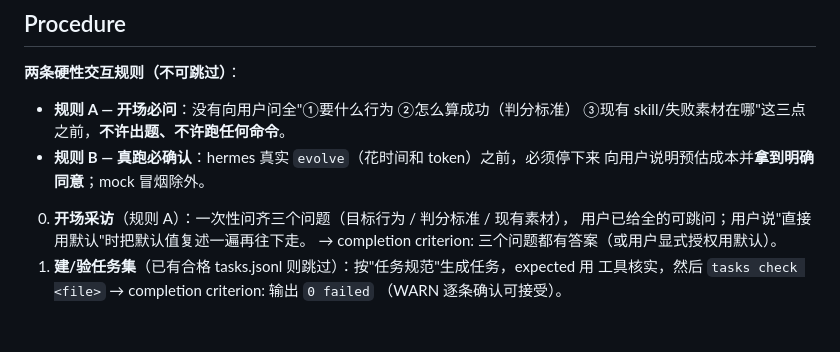
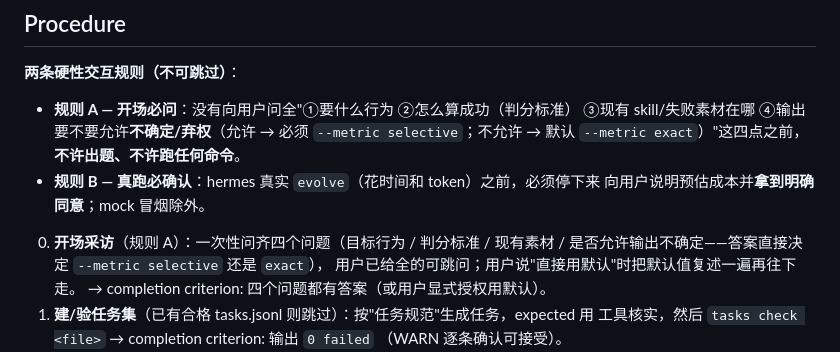
Before and after one commit to siyu1231/wikiskill, a Markdown page: skill/SKILL.md, the part around the change. Rendered like a GitHub page; blank space fills up the shorter version.

Commit message:
skill: rule A gains a 4th mandatory intake question — allow uncertain/abstention output? (yes -> must --metric selective), closing the metric misconfiguration gap

```diff
--- a/skill/SKILL.md
+++ b/skill/SKILL.md
@@ -95,13 +95,16 @@ WARN（判分风险、N 偏小）逐条看过再决定。
 
 **两条硬性交互规则（不可跳过）**：
 - **规则 A — 开场必问**：没有向用户问全"①要什么行为 ②怎么算成功（判分标准）
-  ③现有 skill/失败素材在哪"这三点之前，**不许出题、不许跑任何命令**。
+  ③现有 skill/失败素材在哪 ④输出要不要允许**不确定/弃权**（允许 → 必须
+  `--metric selective`；不允许 → 默认 `--metric exact`）"这四点之前，
+  **不许出题、不许跑任何命令**。
 - **规则 B — 真跑必确认**：hermes 真实 `evolve`（花时间和 token）之前，必须停下来
   向用户说明预估成本并**拿到明确同意**；mock 冒烟除外。
 
-0. **开场采访**（规则 A）：一次性问齐三个问题（目标行为 / 判分标准 / 现有素材），
+0. **开场采访**（规则 A）：一次性问齐四个问题（目标行为 / 判分标准 / 现有素材 /
+   是否允许输出不确定——答案直接决定 `--metric selective` 还是 `exact`），
    用户已给全的可跳问；用户说"直接用默认"时把默认值复述一遍再往下走。
-   → completion criterion: 三个问题都有答案（或用户显式授权用默认）。
+   → completion criterion: 四个问题都有答案（或用户显式授权用默认）。
 1. **建/验任务集**（已有合格 tasks.jsonl 则跳过）：按"任务规范"生成任务，expected 用
    工具核实，然后 `tasks check <file>` → completion criterion: 输出 `0 failed`
    （WARN 逐条确认可接受）。
```
